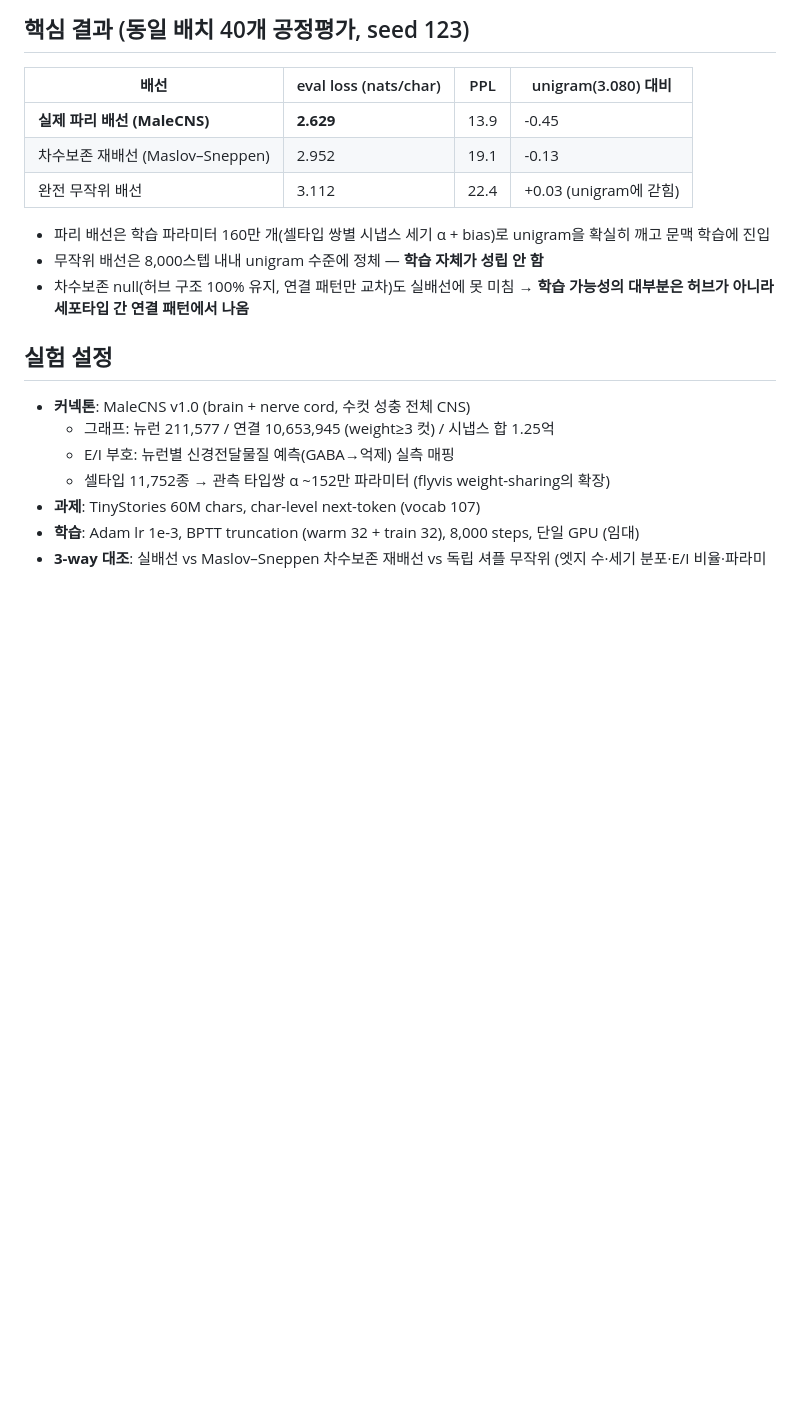
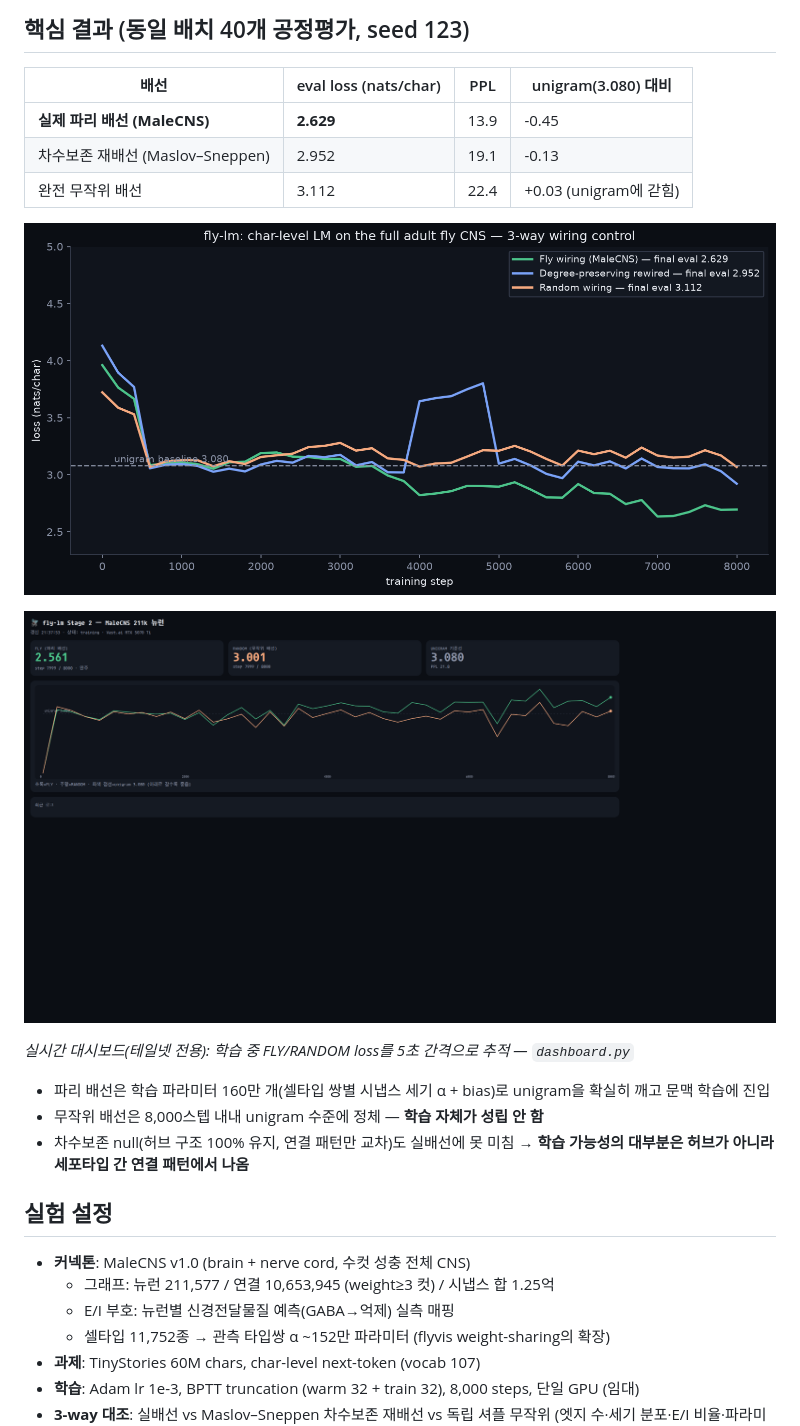
Before and after one commit to pinion05/fly-lm, a Markdown page: README.md, the part around the change. GitHub-like rendering; pictures changed too: assets/dashboard.png (added), assets/training_curves.png (added); blank space fills up the shorter version.

Commit message:
add training curves chart + live dashboard screenshot to README

```diff
--- a/README.md
+++ b/README.md
@@ -13,6 +13,12 @@
 | **실제 파리 배선 (MaleCNS)** | **2.629** | 13.9 | -0.45 |
 | 차수보존 재배선 (Maslov–Sneppen) | 2.952 | 19.1 | -0.13 |
 | 완전 무작위 배선 | 3.112 | 22.4 | +0.03 (unigram에 갇힘) |
+
+![3-way training curves](assets/training_curves.png)
+
+![live dashboard](assets/dashboard.png)
+
+*실시간 대시보드(테일넷 전용): 학습 중 FLY/RANDOM loss를 5초 간격으로 추적 — `dashboard.py`*
 
 - 파리 배선은 학습 파라미터 160만 개(셀타입 쌍별 시냅스 세기 α + bias)로
   unigram을 확실히 깨고 문맥 학습에 진입
```
Also changed, not shown: 1 other file.
